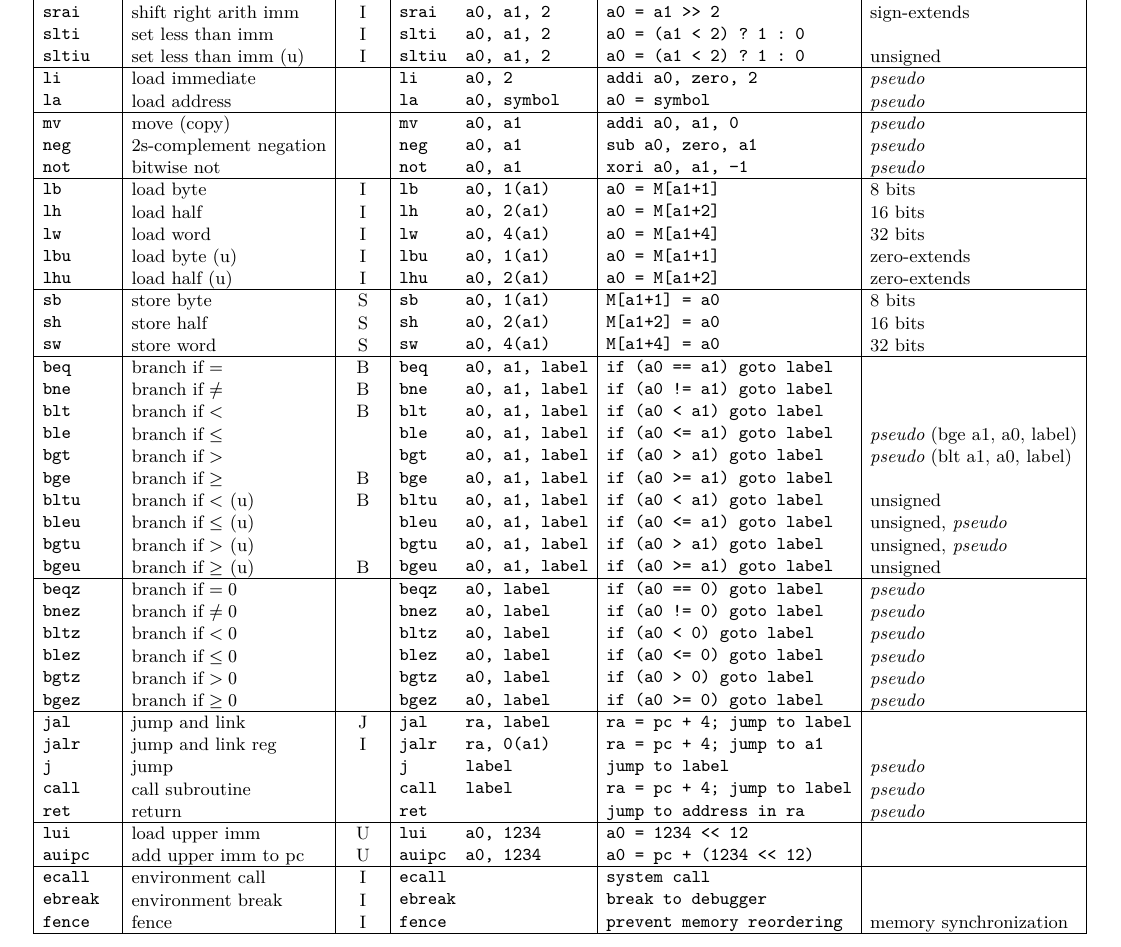
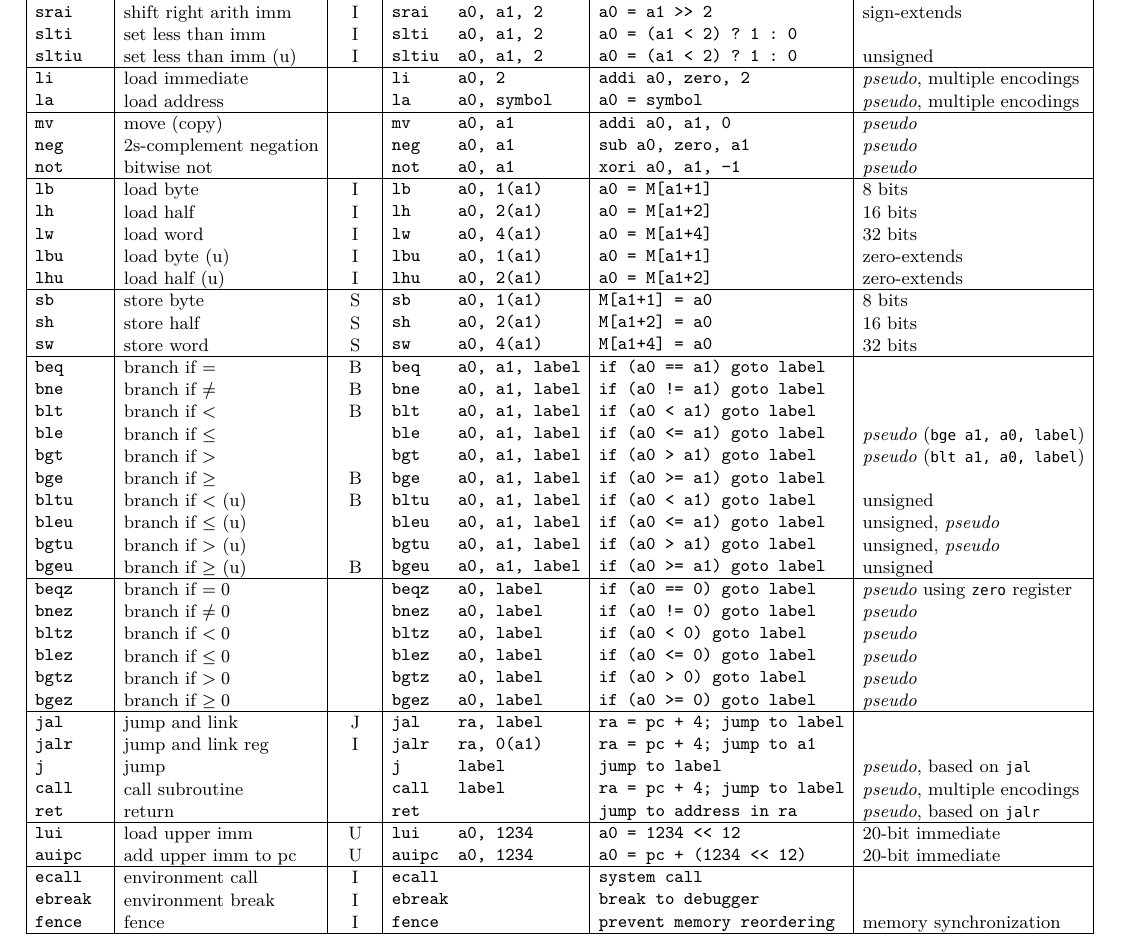
Before and after one commit to russross/riscv-card, a Typst document (riscv-card.typ): part of page 1 of 2, cut so that both start at the same text. The pictures show the PDF file riscv-card.pdf that the author committed with the source.

Commit message:
tweaks to some notes

```diff
--- a/riscv-card.typ
+++ b/riscv-card.typ
@@ -91,8 +91,8 @@
     table.hline(),
 
     // instructions
-    [li], [load immediate], [], [#pad-ex("li", "a0, 2")], [addi a0, zero, 2], [_pseudo_],
-    [la], [load address], [], [#pad-ex("la", "a0, symbol")], [a0 = symbol], [_pseudo_],
+    [li], [load immediate], [], [#pad-ex("li", "a0, 2")], [addi a0, zero, 2], [_pseudo_, multiple encodings],
+    [la], [load address], [], [#pad-ex("la", "a0, symbol")], [a0 = symbol], [_pseudo_, multiple encodings],
     table.hline(),
 
     [mv], [move (copy)], [], [#pad-ex("mv", "a0, a1")], [addi a0, a1, 0], [_pseudo_],
@@ -128,7 +128,7 @@
     table.hline(),
 
     // Branch zero instructions
-    [beqz], [branch if $= 0$], [], [#pad-ex("beqz", "a0, label")], [if (a0 == 0) goto label], [_pseudo_],
+    [beqz], [branch if $= 0$], [], [#pad-ex("beqz", "a0, label")], [if (a0 == 0) goto label], [_pseudo_ using `zero` register],
     [bnez], [branch if $≠ 0$], [], [#pad-ex("bnez", "a0, label")], [if (a0 != 0) goto label], [_pseudo_],
     [bltz], [branch if $< 0$], [], [#pad-ex("bltz", "a0, label")], [if (a0 < 0) goto label], [_pseudo_],
     [blez], [branch if $≤ 0$], [], [#pad-ex("blez", "a0, label")], [if (a0 <= 0) goto label], [_pseudo_],
@@ -139,14 +139,14 @@
     // Jump instructions
     [jal], [jump and link], [J], [#pad-ex("jal", "ra, label")], [ra = pc + 4; jump to label], [],
     [jalr], [jump and link reg], [I], [#pad-ex("jalr", "ra, 0(a1)")], [ra = pc + 4; jump to a1], [],
-    [j], [jump], [], [#pad-ex("j", "label")], [jump to label], [_pseudo_],
-    [call], [call subroutine], [], [#pad-ex("call", "label")], [ra = pc + 4; jump to label], [_pseudo_],
-    [ret], [return], [], [#pad-ex("ret", "")], [jump to address in ra], [_pseudo_],
+    [j], [jump], [], [#pad-ex("j", "label")], [jump to label], [_pseudo_, based on `jal`],
+    [call], [call subroutine], [], [#pad-ex("call", "label")], [ra = pc + 4; jump to label], [_pseudo_, multiple encodings],
+    [ret], [return], [], [#pad-ex("ret", "")], [jump to address in ra], [_pseudo_, based on `jalr`],
     table.hline(),
 
     // Upper immediate
-    [lui], [load upper imm], [U], [#pad-ex("lui", "a0, 1234")], [a0 = 1234 << 12], [],
-    [auipc], [add upper imm to pc], [U], [#pad-ex("auipc", "a0, 1234")], [a0 = pc + (1234 << 12)], [],
+    [lui], [load upper imm], [U], [#pad-ex("lui", "a0, 1234")], [a0 = 1234 << 12], [20-bit immediate],
+    [auipc], [add upper imm to pc], [U], [#pad-ex("auipc", "a0, 1234")], [a0 = pc + (1234 << 12)], [20-bit immediate],
     table.hline(),
 
     // System instructions
```
Also changed, not shown: riscv-card.pdf, riscv-card.typ (8 more changed lines).
